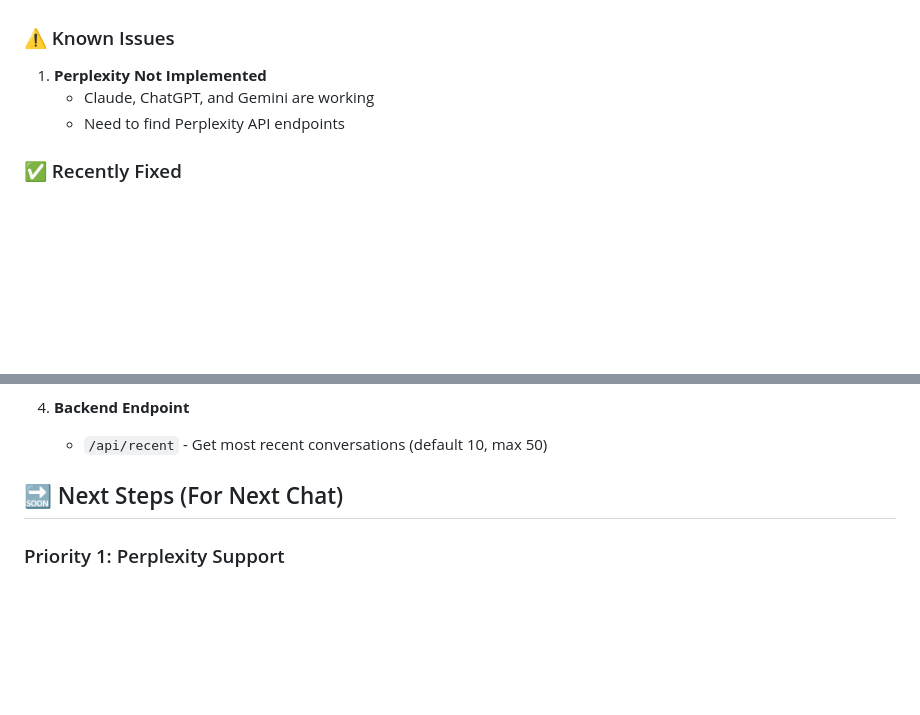
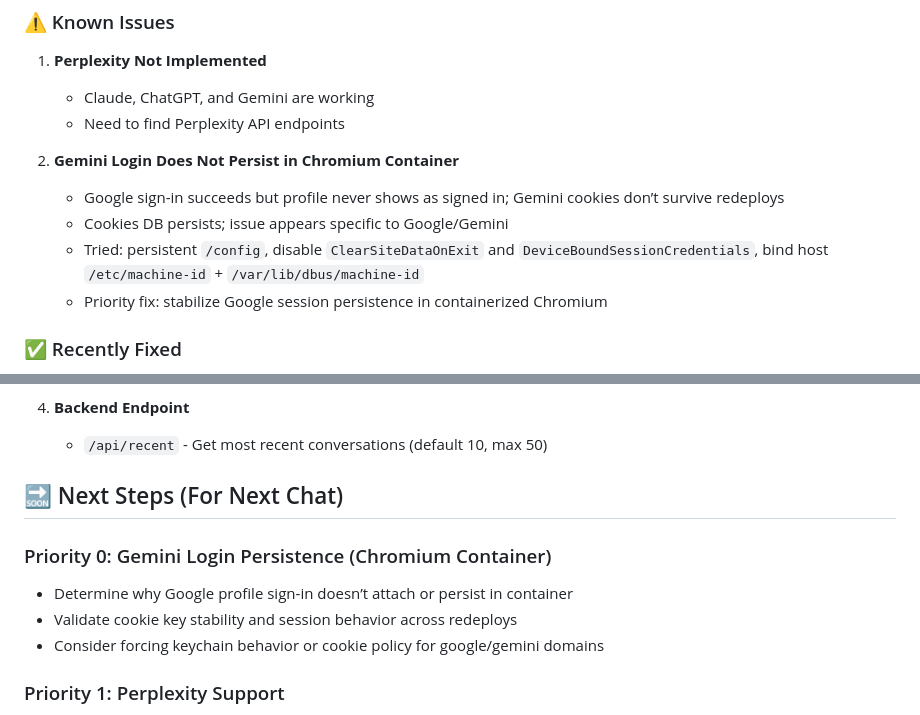
Before and after one commit to Booza1981/AIChatLog, a Markdown page: CURRENT_STATUS.md, 2 parts joined by grey strips. Drawn GitHub-style; blank space fills up the shorter version.

```diff
--- a/CURRENT_STATUS.md
+++ b/CURRENT_STATUS.md
@@ -63,6 +63,12 @@ We **abandoned the Playwright approach** due to Cloudflare bot detection and swi
 1. **Perplexity Not Implemented**
    - Claude, ChatGPT, and Gemini are working
    - Need to find Perplexity API endpoints
+
+2. **Gemini Login Does Not Persist in Chromium Container**
+   - Google sign-in succeeds but profile never shows as signed in; Gemini cookies don’t survive redeploys
+   - Cookies DB persists; issue appears specific to Google/Gemini
+   - Tried: persistent `/config`, disable `ClearSiteDataOnExit` and `DeviceBoundSessionCredentials`, bind host `/etc/machine-id` + `/var/lib/dbus/machine-id`
+   - Priority fix: stabilize Google session persistence in containerized Chromium
 
 ### ✅ Recently Fixed
 
@@ -346,6 +352,11 @@ docker logs chat-history-backend --tail 100 -f
 
 ## 🔜 Next Steps (For Next Chat)
 
+### Priority 0: Gemini Login Persistence (Chromium Container)
+- Determine why Google profile sign-in doesn’t attach or persist in container
+- Validate cookie key stability and session behavior across redeploys
+- Consider forcing keychain behavior or cookie policy for google/gemini domains
+
 ### Priority 1: Perplexity Support
 - Find Perplexity API endpoints
 - Implement API client in extension
```
Also changed, not shown: README.md (+1 -0 lines).
